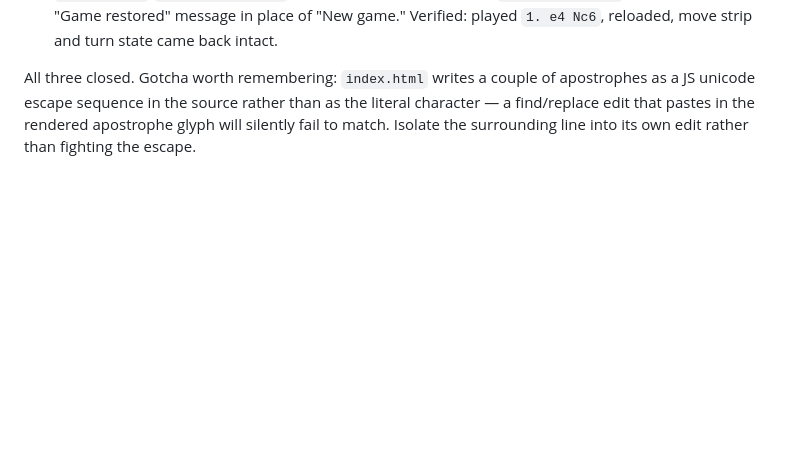
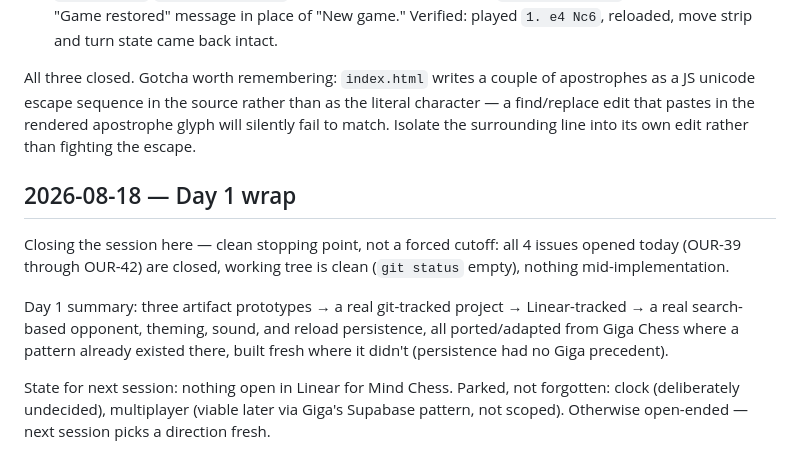
Before and after one commit to sportbega/mind-chess, a Markdown page: DEVLOG.md, the part around the change. GitHub-like rendering; blank space fills up the shorter version.

Commit message:
Devlog: Day 1 wrap

```diff
--- a/DEVLOG.md
+++ b/DEVLOG.md
@@ -39,3 +39,11 @@ Three more in one sitting, all built and verified before closing:
 - **OUR-40 (persistence):** no existing pattern in Giga Chess to copy (it only persists preferences, not game state), so built from scratch: `game.pgn()` → localStorage on every `renderAll()`/`setBoardHidden()`/settings change, restored via `game.load_pgn()` on boot with a "Game restored" message in place of "New game." Verified: played `1. e4 Nc6`, reloaded, move strip and turn state came back intact.
 
 All three closed. Gotcha worth remembering: `index.html` writes a couple of apostrophes as a JS unicode escape sequence in the source rather than as the literal character — a find/replace edit that pastes in the rendered apostrophe glyph will silently fail to match. Isolate the surrounding line into its own edit rather than fighting the escape.
+
+## 2026-08-18 — Day 1 wrap
+
+Closing the session here — clean stopping point, not a forced cutoff: all 4 issues opened today (OUR-39 through OUR-42) are closed, working tree is clean (`git status` empty), nothing mid-implementation.
+
+Day 1 summary: three artifact prototypes → a real git-tracked project → Linear-tracked → a real search-based opponent, theming, sound, and reload persistence, all ported/adapted from Giga Chess where a pattern already existed there, built fresh where it didn't (persistence had no Giga precedent).
+
+State for next session: nothing open in Linear for Mind Chess. Parked, not forgotten: clock (deliberately undecided), multiplayer (viable later via Giga's Supabase pattern, not scoped). Otherwise open-ended — next session picks a direction fresh.
```
